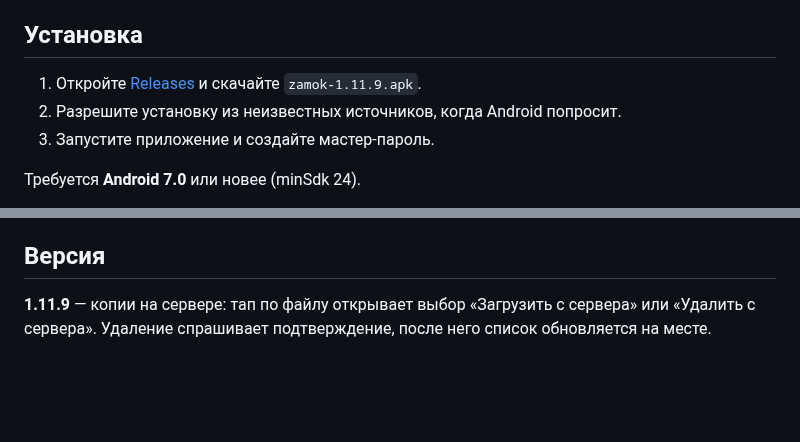
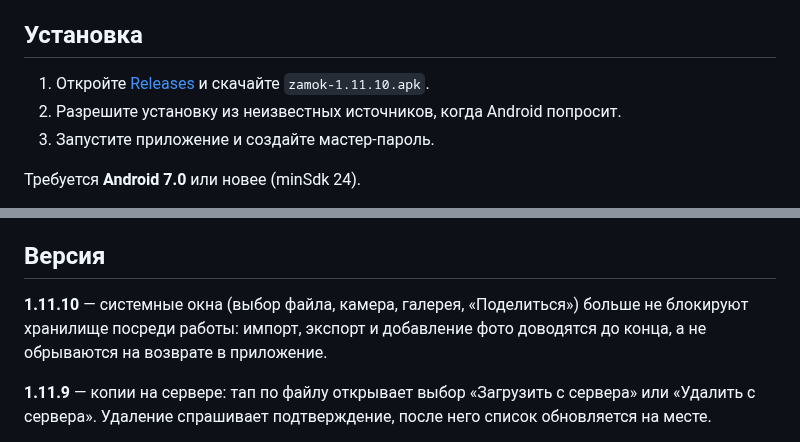
Before and after one commit to adminmik7/zamok, a Markdown page: README.md, 2 parts joined by grey strips. Drawn GitHub-style; blank space fills up the shorter version.

Commit message:
docs: описание для v1.11.10

```diff
--- a/README.md
+++ b/README.md
@@ -37,7 +37,7 @@
 
 ## Установка
 
-1. Откройте [Releases](https://github.com/adminmik7/zamok/releases) и скачайте `zamok-1.11.9.apk`.
+1. Откройте [Releases](https://github.com/adminmik7/zamok/releases) и скачайте `zamok-1.11.10.apk`.
 2. Разрешите установку из неизвестных источников, когда Android попросит.
 3. Запустите приложение и создайте мастер-пароль.
 
@@ -50,6 +50,8 @@
 Хранилище лежит только на устройстве, поэтому при удалении приложения данные пропадают. Делайте бэкап в Настройки → «Экспорт»: «В файл» сохраняет зашифрованный `.zmk` в память телефона, «На сервер» — в приватный репозиторий `adminmik7/zamok-backup`, папка `.backup/<профиль>`. Профиль — это id устройства (вида `zamok-7f3a91`), он выводится из системного идентификатора Android, переживает переустановку приложения и виден в Настройки → «Профиль»; благодаря ему копии разных пользователей не смешиваются. Обе копии зашифрованы мастер-паролем; импорт — там же, «Импорт» → «Из файла» или «С сервера» (показывает копии вашего профиля). В профиле хранятся 10 последних копий, более старые удаляются автоматически. Для доступа нужен GitHub-токен с правом *Contents: read and write* — он вводится один раз в Настройки → «GitHub-токен».
 
 ## Версия
+
+**1.11.10** — системные окна (выбор файла, камера, галерея, «Поделиться») больше не блокируют хранилище посреди работы: импорт, экспорт и добавление фото доводятся до конца, а не обрываются на возврате в приложение.
 
 **1.11.9** — копии на сервере: тап по файлу открывает выбор «Загрузить с сервера» или «Удалить с сервера». Удаление спрашивает подтверждение, после него список обновляется на месте.
 
```
